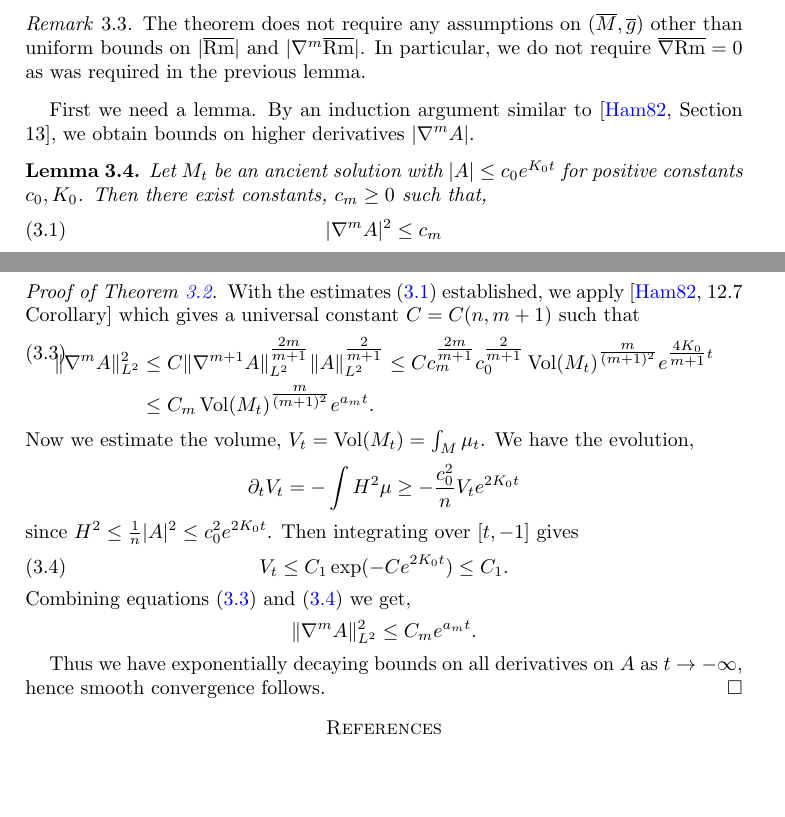
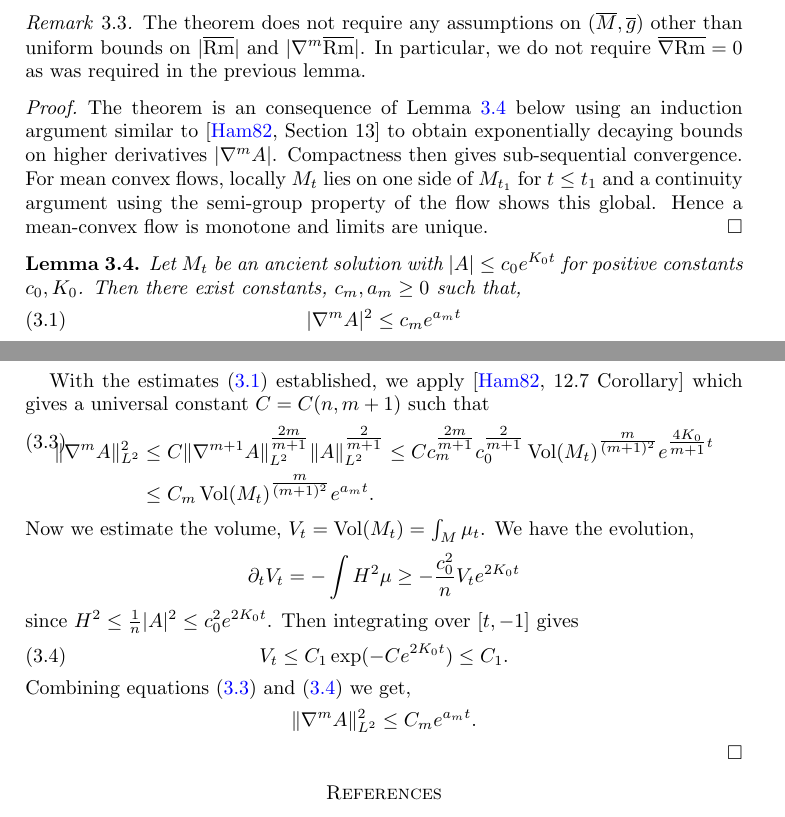
Before and after one commit to pabryan/ancient_classification, a LaTeX paper (main.tex): two parts of pages 5 and 8 of 8, joined at a grey line, cut so that both start at the same text, the shorter picture padded with empty space. Compiled offline with pdfLaTeX.

Commit message:
Fixed some typos and rephrased higher derivative estimates and backwards convergence.

```diff
--- a/main.tex
+++ b/main.tex
@@ -223,13 +223,16 @@ Let \(M_t\) be a mean convex, ancient solution with \(|A| \leq c_0 e^{K_0t}\) fo
 The theorem does not require any assumptions on \((\overline{M}, \overline{g})\) other than uniform bounds on \(|\overline{\Rm}|\) and \(|\nabla^m \overline{\Rm}|\). In particular, we do not require \(\overline{\nabla} \overline{\Rm} = 0\) as was required in the previous lemma.
 \end{rem}
 
-First we need a lemma. By an induction argument similar to \cite[Section 13]{Hamilton:/1982}, we obtain bounds on higher derivatives \(|\nabla^m A|\).
+\begin{proof}
+The theorem is an consequence of \Cref{lem:higher_derivative_bounds} below using an induction argument similar to \cite[Section 13]{Hamilton:/1982} to obtain exponentially decaying bounds on higher derivatives \(|\nabla^m A|\). Compactness then gives sub-sequential convergence. For mean convex flows, locally \(M_t\) lies on one side of \(M_{t_1}\) for \(t \leq t_1\) and a continuity argument using the semi-group property of the flow shows this global. Hence a mean-convex flow is monotone and limits are unique.
+\end{proof}
 
 \begin{lemma}
-Let \(M_t\) be an ancient solution with \(|A| \leq c_0 e^{K_0t}\) for positive constants \(c_0, K_0\). Then there exist constants, \(c_m \geq 0\) such that,
+\label{lem:higher_derivative_bounds}
+Let \(M_t\) be an ancient solution with \(|A| \leq c_0 e^{K_0t}\) for positive constants \(c_0, K_0\). Then there exist constants, \(c_m, a_m \geq 0\) such that,
 \begin{equation}
 \label{eq:higher_derivative_bounds}
-|\nabla^mA|^2 \leq c_m
+|\nabla^mA|^2 \leq c_m e^{a_m t}
 \end{equation}
 for $t\le -1,$ where $c_m$ depends only on $c_0,K_0$, $M_{-1}$, $m$ and the bounds for \(|\overline{\Rm}|\) and \(|\nabla^m \overline{\Rm}|\).
 \end{lemma}
@@ -327,5 +329,4 @@ for all \(t \leq -1\).
 
-\begin{proof}[Proof of \Cref{thm:backwards_convergence}]
 With the estimates \eqref{eq:higher_derivative_bounds} established, we apply \cite[12.7 Corollary]{Hamilton:/1982} which gives a universal constant \(C = C(n, m+1)\) such that
 \begin{equation}
 \label{eq:interpolation}
@@ -347,8 +348,6 @@ Combining equations \eqref{eq:interpolation} and \eqref{eq:volume_bound} we get,
 \[
 \|\nabla^m A\|_{L^2}^2 \leq C_m e^{a_m t}.
 \]
-
-Thus we have exponentially decaying bounds on all derivatives on \(A\) as \(t \to -\infty\), hence smooth convergence follows.
 \end{proof}
 
 \printbibliography
```
Also changed, not shown: main.tex (11 more changed lines).
